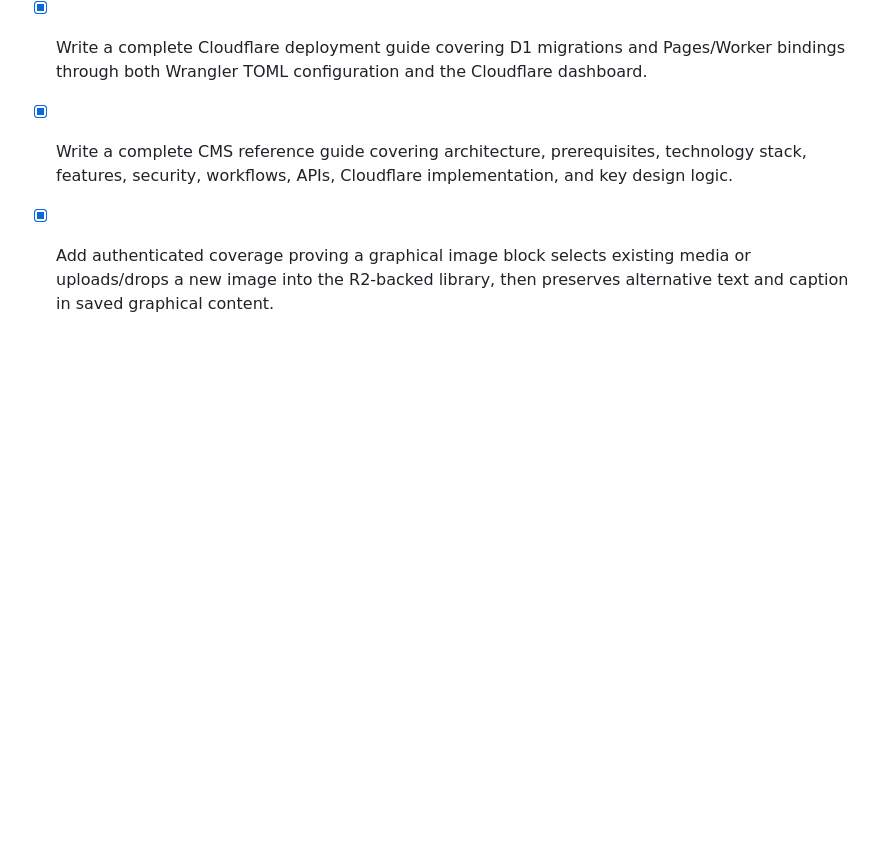
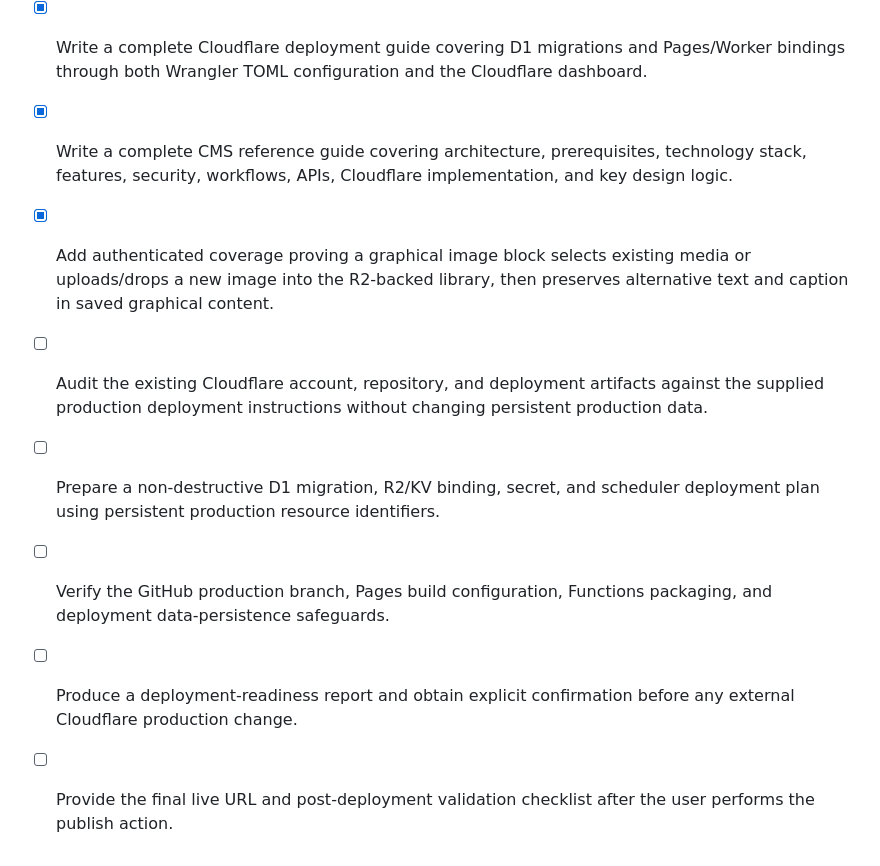
Before and after one commit to mwilliamson54/Cloudflare-CMS, a Markdown page: todo.md, the part around the change. Rendered like a GitHub page; blank space fills up the shorter version.

Commit message:
Checkpoint: Cloudflare deployment readiness audit: verified the selected GitHub repository is currently empty with main as its intended branch; confirmed local source is clean of tracked environment/database secret files; found no D1 databases and no KV namespaces in the connected account; R2 listing is blocked because R2 is not enabled; confirmed Pages Functions currently include public/REST/media/SEO routes but no production tRPC administration or OAuth callback route, so the current admin login/backend is not production-ready on Pages. Added the deployment-readiness findings and safe manual prerequisites without creating or modifying persistent Cloudflare resources.

```diff
--- a/todo.md
+++ b/todo.md
@@ -78,3 +78,8 @@
 - [x] Write a complete Cloudflare deployment guide covering D1 migrations and Pages/Worker bindings through both Wrangler TOML configuration and the Cloudflare dashboard.
 - [x] Write a complete CMS reference guide covering architecture, prerequisites, technology stack, features, security, workflows, APIs, Cloudflare implementation, and key design logic.
 - [x] Add authenticated coverage proving a graphical image block selects existing media or uploads/drops a new image into the R2-backed library, then preserves alternative text and caption in saved graphical content.
+- [ ] Audit the existing Cloudflare account, repository, and deployment artifacts against the supplied production deployment instructions without changing persistent production data.
+- [ ] Prepare a non-destructive D1 migration, R2/KV binding, secret, and scheduler deployment plan using persistent production resource identifiers.
+- [ ] Verify the GitHub production branch, Pages build configuration, Functions packaging, and deployment data-persistence safeguards.
+- [ ] Produce a deployment-readiness report and obtain explicit confirmation before any external Cloudflare production change.
+- [ ] Provide the final live URL and post-deployment validation checklist after the user performs the publish action.
```
